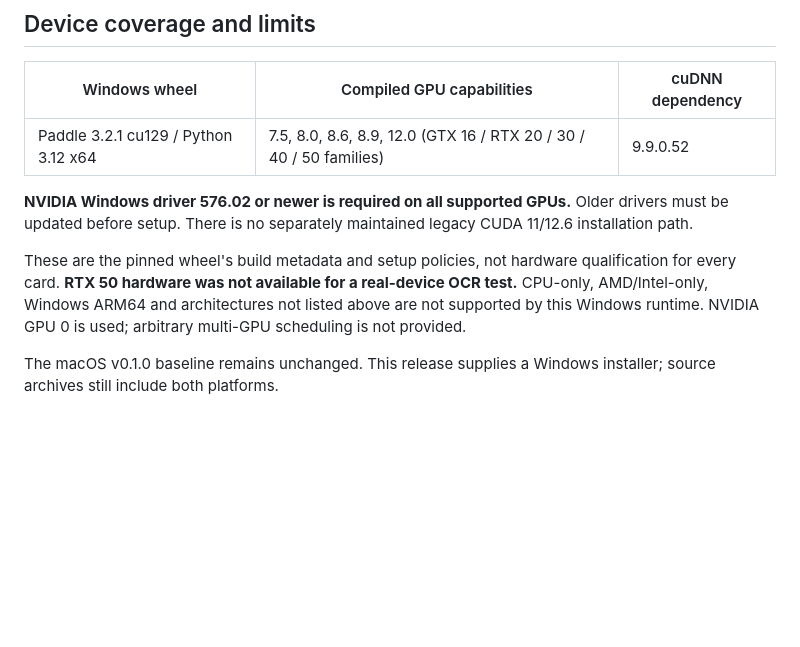
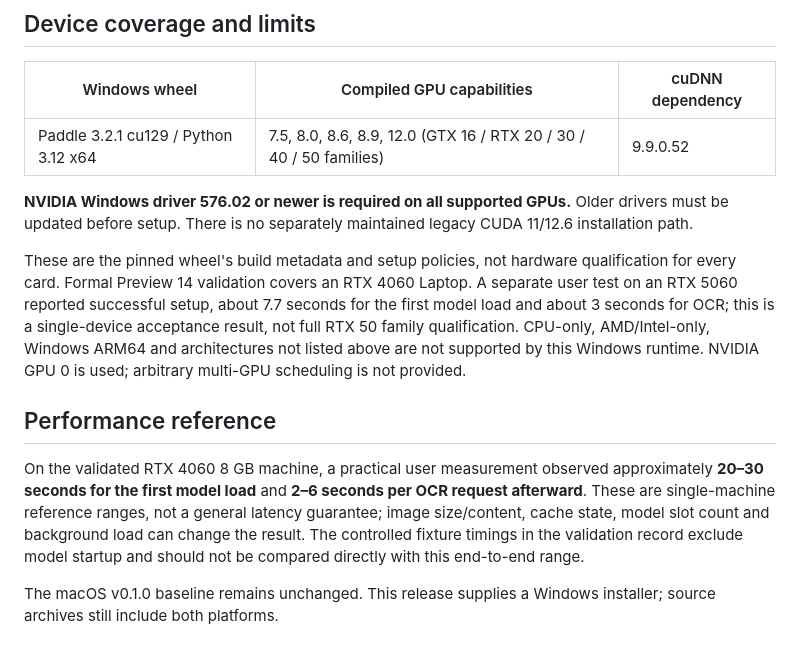
Before and after one commit to 12chasse-neige/ClipboardOCR, a Markdown page: windows/RELEASE_NOTES_0.2.0.md, the part around the change. Rendered like a GitHub page; blank space fills up the shorter version.

```diff
--- a/windows/RELEASE_NOTES_0.2.0.md
+++ b/windows/RELEASE_NOTES_0.2.0.md
@@ -26,7 +26,11 @@ Use **ClipboardOCR-0.2.0-preview.14-windows-x64-setup.exe**. Compare its SHA-256
 
 **NVIDIA Windows driver 576.02 or newer is required on all supported GPUs.** Older drivers must be updated before setup. There is no separately maintained legacy CUDA 11/12.6 installation path.
 
-These are the pinned wheel's build metadata and setup policies, not hardware qualification for every card. **RTX 50 hardware was not available for a real-device OCR test.** CPU-only, AMD/Intel-only, Windows ARM64 and architectures not listed above are not supported by this Windows runtime. NVIDIA GPU 0 is used; arbitrary multi-GPU scheduling is not provided.
+These are the pinned wheel's build metadata and setup policies, not hardware qualification for every card. Formal Preview 14 validation covers an RTX 4060 Laptop. A separate user test on an RTX 5060 reported successful setup, about 7.7 seconds for the first model load and about 3 seconds for OCR; this is a single-device acceptance result, not full RTX 50 family qualification. CPU-only, AMD/Intel-only, Windows ARM64 and architectures not listed above are not supported by this Windows runtime. NVIDIA GPU 0 is used; arbitrary multi-GPU scheduling is not provided.
+
+## Performance reference
+
+On the validated RTX 4060 8 GB machine, a practical user measurement observed approximately **20–30 seconds for the first model load** and **2–6 seconds per OCR request afterward**. These are single-machine reference ranges, not a general latency guarantee; image size/content, cache state, model slot count and background load can change the result. The controlled fixture timings in the validation record exclude model startup and should not be compared directly with this end-to-end range.
 
 The macOS v0.1.0 baseline remains unchanged. This release supplies a Windows installer; source archives still include both platforms.
 
```
Also changed, not shown: README.md (+3 -1 lines), WINDOWS.md (+1 -1 lines).
